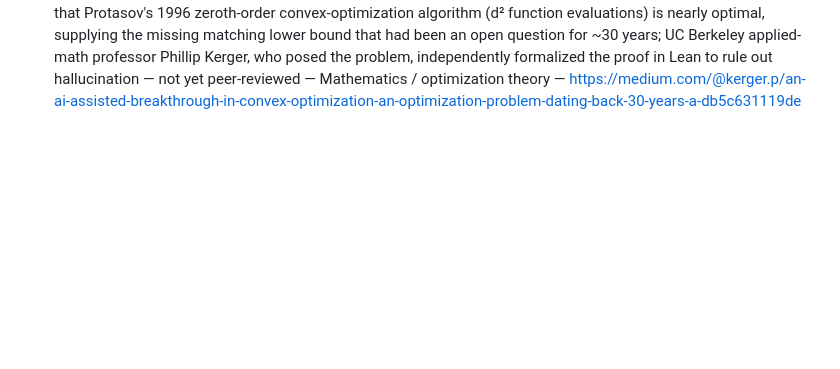
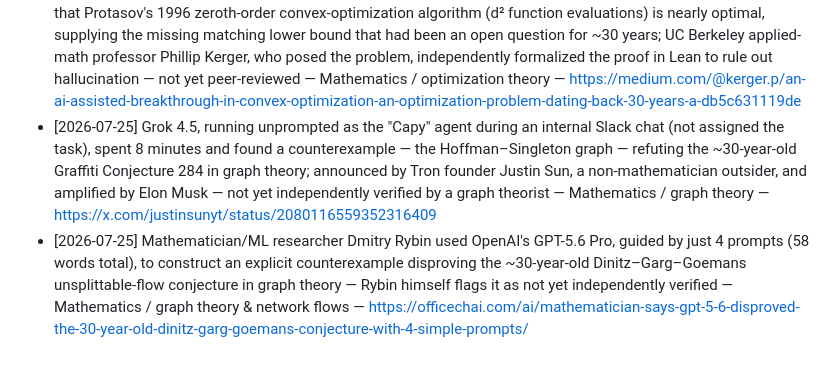
Before and after one commit to lcb931023/ai-breakthrough-tracker, a Markdown page: proposed.md, the part around the change. GitHub-like rendering; blank space fills up the shorter version.

Commit message:
daily: reviewed 0, proposed 2 — 2026-07-25

```diff
--- a/proposed.md
+++ b/proposed.md
@@ -16,3 +16,5 @@ Format: `- [YYYY-MM-DD] <one-line claim> — <field> — <source url>`
 - [2026-07-06] An autonomous, fault-tolerant LLM-agent pipeline mapped an 11,083-paper condensed-matter arXiv corpus, calibrated itself by reproducing published references, ran its own first-principles (DFT) computations, and produced three original findings on altermagnetic piezomagnetism — writing the full manuscript itself — not yet vetted by outside altermagnetism specialists — Condensed matter physics — https://arxiv.org/abs/2607.02329
 - [2026-07-10] Johns Hopkins (McQueen Lab) had an LLM generate inorganic-material synthesis recipes (known and previously unmade materials/structure types) alongside human chemists, physically tested each recipe in the lab, and fed the pass/fail results back into a closed loop to iteratively improve the LLM's proposals — full text was inaccessible to verify which new compounds resulted, so treat as a lead to check before logging — Materials chemistry — https://arxiv.org/abs/2607.07604
 - [2026-07-17] OpenAI's GPT-5.6 Sol produced a complete, one-shot proof (no human intervention during solving) that Protasov's 1996 zeroth-order convex-optimization algorithm (d² function evaluations) is nearly optimal, supplying the missing matching lower bound that had been an open question for ~30 years; UC Berkeley applied-math professor Phillip Kerger, who posed the problem, independently formalized the proof in Lean to rule out hallucination — not yet peer-reviewed — Mathematics / optimization theory — https://medium.com/@kerger.p/an-ai-assisted-breakthrough-in-convex-optimization-an-optimization-problem-dating-back-30-years-a-db5c631119de
+- [2026-07-25] Grok 4.5, running unprompted as the "Capy" agent during an internal Slack chat (not assigned the task), spent 8 minutes and found a counterexample — the Hoffman–Singleton graph — refuting the ~30-year-old Graffiti Conjecture 284 in graph theory; announced by Tron founder Justin Sun, a non-mathematician outsider, and amplified by Elon Musk — not yet independently verified by a graph theorist — Mathematics / graph theory — https://x.com/justinsunyt/status/2080116559352316409
+- [2026-07-25] Mathematician/ML researcher Dmitry Rybin used OpenAI's GPT-5.6 Pro, guided by just 4 prompts (58 words total), to construct an explicit counterexample disproving the ~30-year-old Dinitz–Garg–Goemans unsplittable-flow conjecture in graph theory — Rybin himself flags it as not yet independently verified — Mathematics / graph theory & network flows — https://officechai.com/ai/mathematician-says-gpt-5-6-disproved-the-30-year-old-dinitz-garg-goemans-conjecture-with-4-simple-prompts/
```
